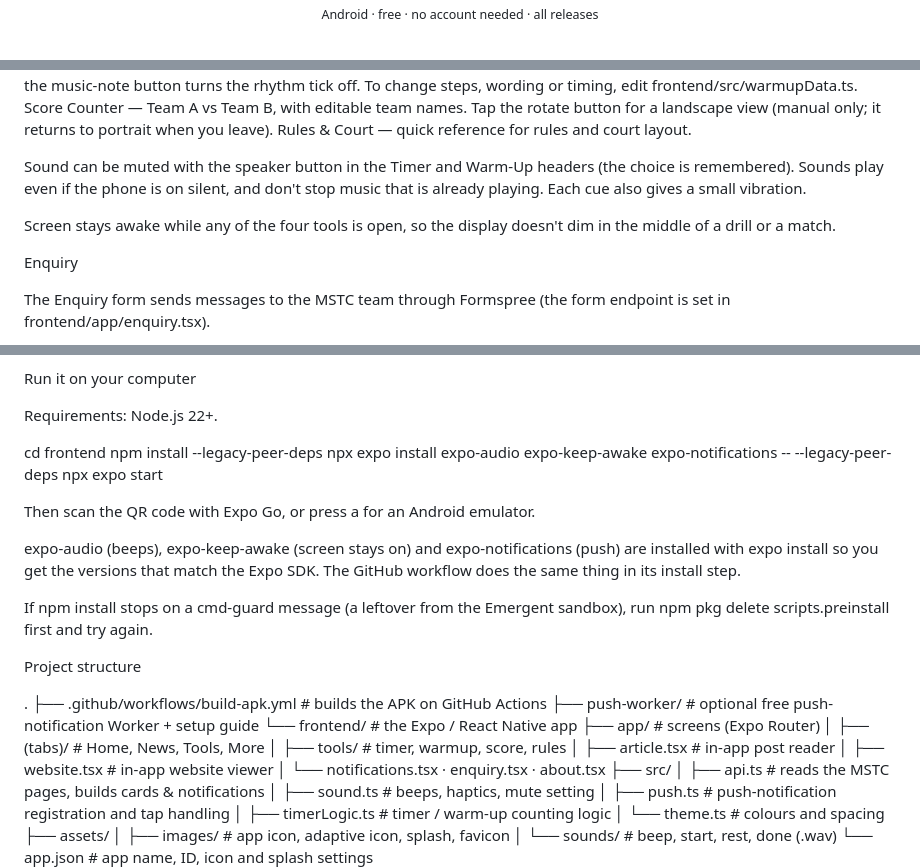
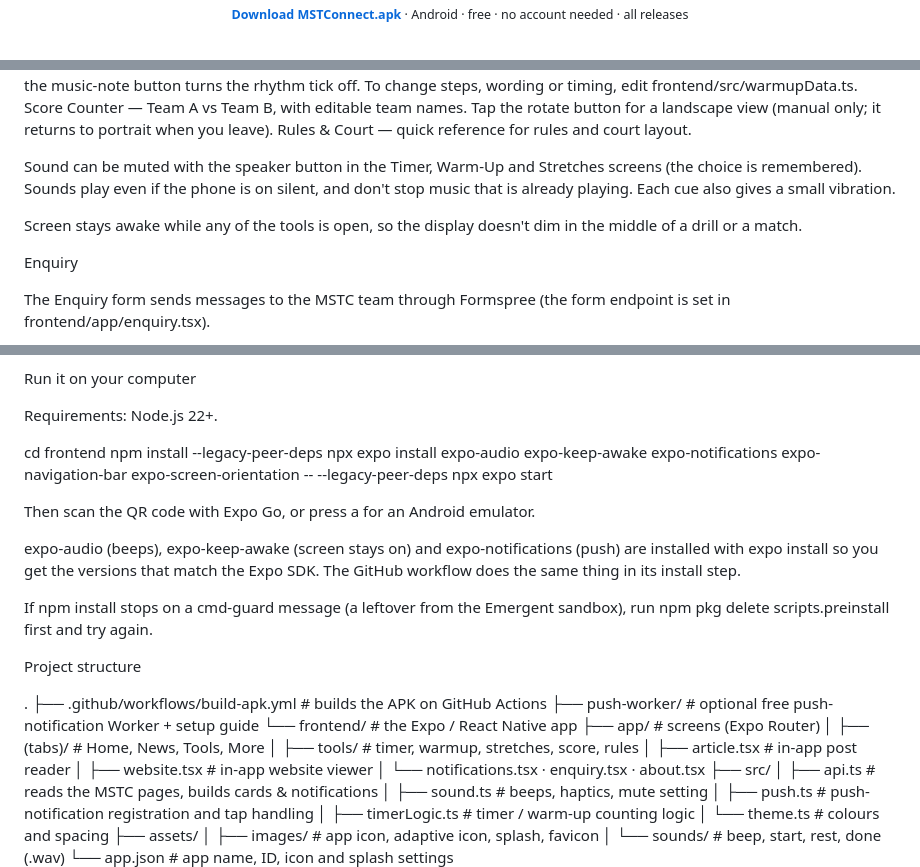
Before and after one commit to Roo0722/mstconnect-app-free, a Markdown page: README.md, 3 parts joined by grey strips. Rendered like a GitHub page.

Commit message:
Revise README for feature updates and installation
Updated README to reflect changes in features and installation instructions.

```diff
--- a/README.md
+++ b/README.md
@@ -13,7 +13,7 @@
 
 
 
-<sub>Android · free · no account needed · all releases</sub>
+<sub><b><a href="https://github.com/Roo0722/mstconnect-app-free/releases/latest/download/MSTConnect.apk">Download MSTConnect.apk</a></b> · Android · free · no account needed · all releases</sub>
 
 <br>
 <img src="docs/screenshots/home.jpg" width="100%" alt="MSTConnect App Showcase">
@@ -62,10 +62,10 @@ Score Counter — Team A vs Team B, with editable team names. Tap the rotate but
 Rules & Court — quick reference for rules and court layout.
 
 
-Sound can be muted with the speaker button in the Timer and Warm-Up headers (the choice is remembered). Sounds play even if the phone is on silent, and don't stop music that is already playing. Each cue also gives a small vibration.
+Sound can be muted with the speaker button in the Timer, Warm-Up and Stretches screens (the choice is remembered). Sounds play even if the phone is on silent, and don't stop music that is already playing. Each cue also gives a small vibration.
 
 
-Screen stays awake while any of the four tools is open, so the display doesn't dim in the middle of a drill or a match.
+Screen stays awake while any of the tools is open, so the display doesn't dim in the middle of a drill or a match.
 
 
 Enquiry
@@ -155,7 +155,7 @@ Requirements: Node.js 22+.
 
 cd frontend
 npm install --legacy-peer-deps
-npx expo install expo-audio expo-keep-awake expo-notifications -- --legacy-peer-deps
+npx expo install expo-audio expo-keep-awake expo-notifications expo-navigation-bar expo-screen-orientation -- --legacy-peer-deps
 npx expo start
 
 
@@ -179,7 +179,7 @@ Project structure
 └── frontend/                         # the Expo / React Native app
     ├── app/                          # screens (Expo Router)
     │   ├── (tabs)/                   #   Home, News, Tools, More
-    │   ├── tools/                    #   timer, warmup, score, rules
+    │   ├── tools/                    #   timer, warmup, stretches, score, rules
     │   ├── article.tsx               #   in-app post reader
     │   ├── website.tsx               #   in-app website viewer
     │   └── notifications.tsx · enquiry.tsx · about.tsx
```
Also changed, not shown: other parts of README.md (+2 -2 lines).
